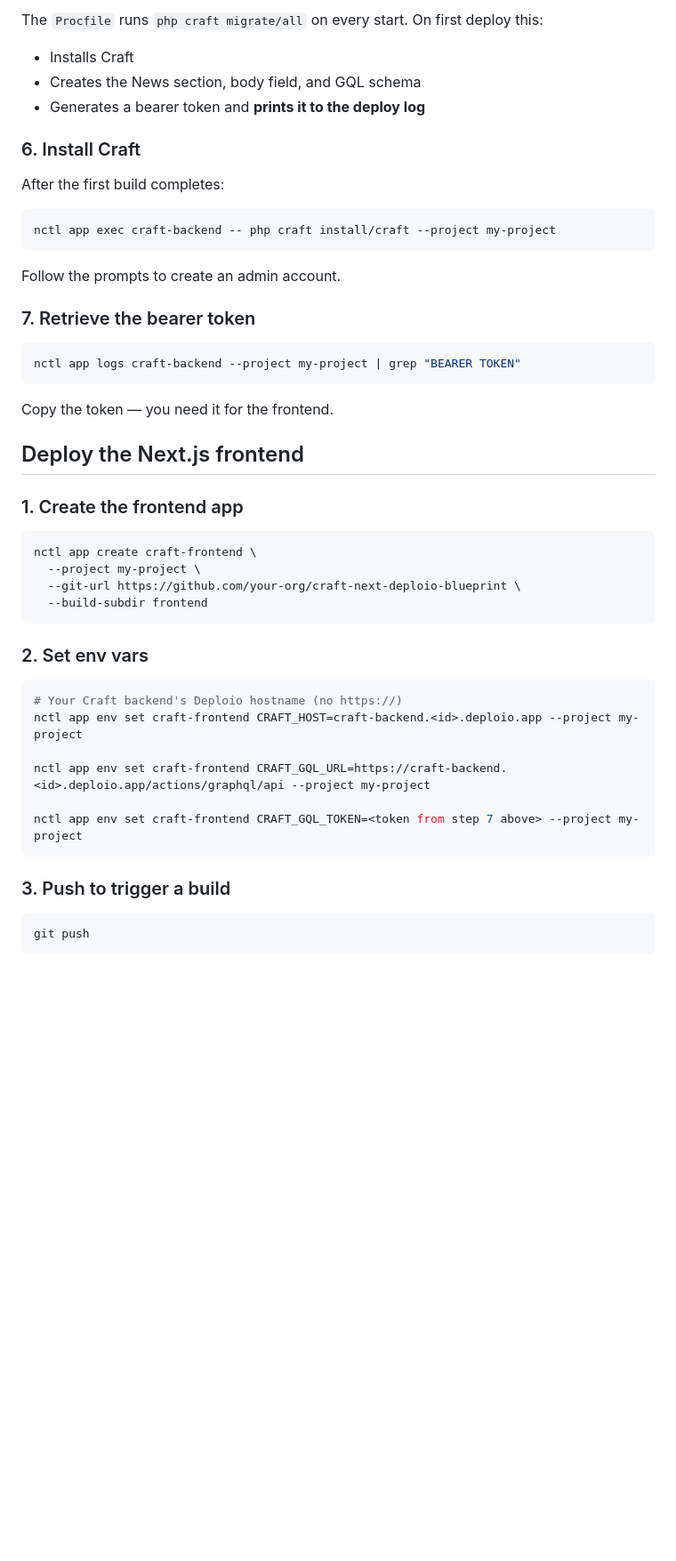
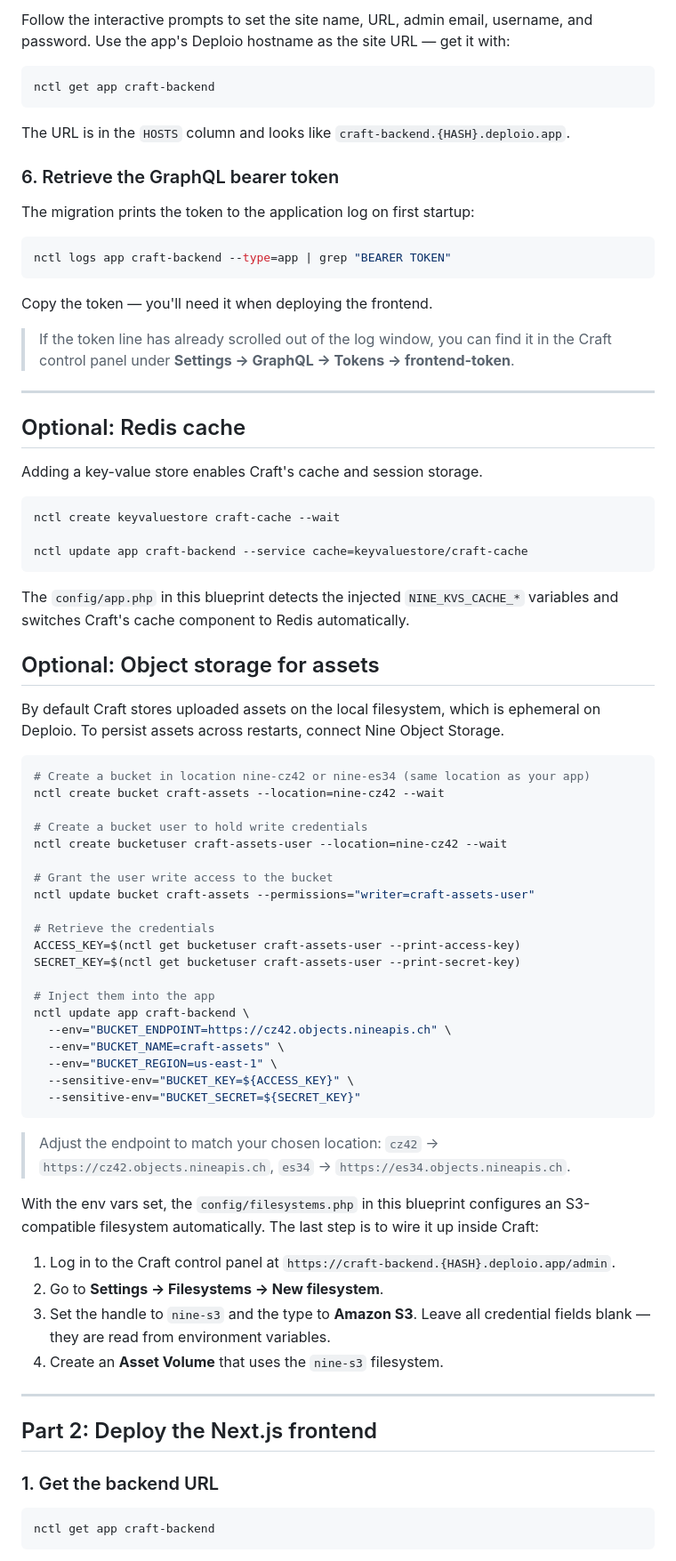
Before and after one commit to zedpelin/craft-next-deploio-blueprint, a Markdown page: README.md, the part around one of its changes. Shown at 89% size. GitHub-like rendering; blank space fills up the shorter version.

Commit message:
docs: rewrite README with validated nctl commands and complete deployment steps

````diff
--- a/README.md
+++ b/README.md
@@ -63,53 +85,82 @@ git push
 ```
 
-The `Procfile` runs `php craft migrate/all` on every start. On first deploy this:
-- Installs Craft
-- Creates the News section, body field, and GQL schema
-- Generates a bearer token and **prints it to the deploy log**
-
-### 6. Install Craft
-
-After the first build completes:
+Follow the interactive prompts to set the site name, URL, admin email, username, and password. Use the app's Deploio hostname as the site URL — get it with:
 
 ```bash
-nctl app exec craft-backend -- php craft install/craft --project my-project
+nctl get app craft-backend
 ```
 
-Follow the prompts to create an admin account.
+The URL is in the `HOSTS` column and looks like `craft-backend.{HASH}.deploio.app`.
 
-### 7. Retrieve the bearer token
+### 6. Retrieve the GraphQL bearer token
+
+The migration prints the token to the application log on first startup:
 
 ```bash
-nctl app logs craft-backend --project my-project | grep "BEARER TOKEN"
+nctl logs app craft-backend --type=app | grep "BEARER TOKEN"
 ```
 
-Copy the token — you need it for the frontend.
+Copy the token — you'll need it when deploying the frontend.
 
-## Deploy the Next.js frontend
+> If the token line has already scrolled out of the log window, you can find it in the Craft control panel under **Settings → GraphQL → Tokens → frontend-token**.
 
-### 1. Create the frontend app
+---
+
+## Optional: Redis cache
+
+Adding a key-value store enables Craft's cache and session storage.
 
 ```bash
-nctl app create craft-frontend \
-  --project my-project \
-  --git-url https://github.com/your-org/craft-next-deploio-blueprint \
-  --build-subdir frontend
+nctl create keyvaluestore craft-cache --wait
+
+nctl update app craft-backend --service cache=keyvaluestore/craft-cache
 ```
 
-### 2. Set env vars
+The `config/app.php` in this blueprint detects the injected `NINE_KVS_CACHE_*` variables and switches Craft's cache component to Redis automatically.
+
+## Optional: Object storage for assets
+
+By default Craft stores uploaded assets on the local filesystem, which is ephemeral on Deploio. To persist assets across restarts, connect Nine Object Storage.
 
 ```bash
-# Your Craft backend's Deploio hostname (no https://)
-nctl app env set craft-frontend CRAFT_HOST=craft-backend.<id>.deploio.app --project my-project
+# Create a bucket in location nine-cz42 or nine-es34 (same location as your app)
+nctl create bucket craft-assets --location=nine-cz42 --wait
 
-nctl app env set craft-frontend CRAFT_GQL_URL=https://craft-backend.<id>.deploio.app/actions/graphql/api --project my-project
+# Create a bucket user to hold write credentials
+nctl create bucketuser craft-assets-user --location=nine-cz42 --wait
 
-nctl app env set craft-frontend CRAFT_GQL_TOKEN=<token from step 7 above> --project my-project
+# Grant the user write access to the bucket
+nctl update bucket craft-assets --permissions="writer=craft-assets-user"
+
+# Retrieve the credentials
+ACCESS_KEY=$(nctl get bucketuser craft-assets-user --print-access-key)
+SECRET_KEY=$(nctl get bucketuser craft-assets-user --print-secret-key)
+
+# Inject them into the app
+nctl update app craft-backend \
+  --env="BUCKET_ENDPOINT=https://cz42.objects.nineapis.ch" \
+  --env="BUCKET_NAME=craft-assets" \
+  --env="BUCKET_REGION=us-east-1" \
+  --sensitive-env="BUCKET_KEY=${ACCESS_KEY}" \
+  --sensitive-env="BUCKET_SECRET=${SECRET_KEY}"
 ```
 
-### 3. Push to trigger a build
+> Adjust the endpoint to match your chosen location: `cz42` → `https://cz42.objects.nineapis.ch`, `es34` → `https://es34.objects.nineapis.ch`.
+
+With the env vars set, the `config/filesystems.php` in this blueprint configures an S3-compatible filesystem automatically. The last step is to wire it up inside Craft:
+
+1. Log in to the Craft control panel at `https://craft-backend.{HASH}.deploio.app/admin`.
+2. Go to **Settings → Filesystems → New filesystem**.
+3. Set the handle to `nine-s3` and the type to **Amazon S3**. Leave all credential fields blank — they are read from environment variables.
+4. Create an **Asset Volume** that uses the `nine-s3` filesystem.
+
+---
+
+## Part 2: Deploy the Next.js frontend
+
+### 1. Get the backend URL
 
 ```bash
-git push
+nctl get app craft-backend
 ```
 
````
Also changed, not shown: other parts of README.md (+113 -58 lines).
